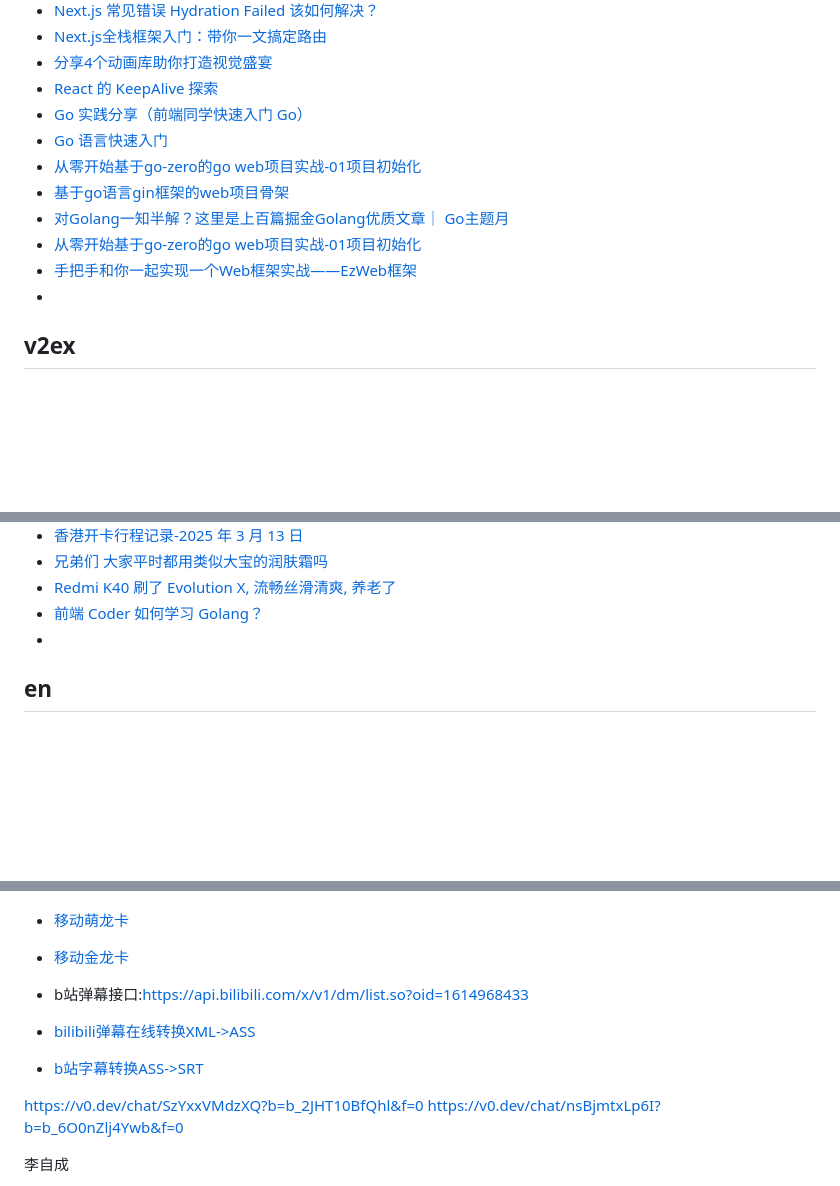
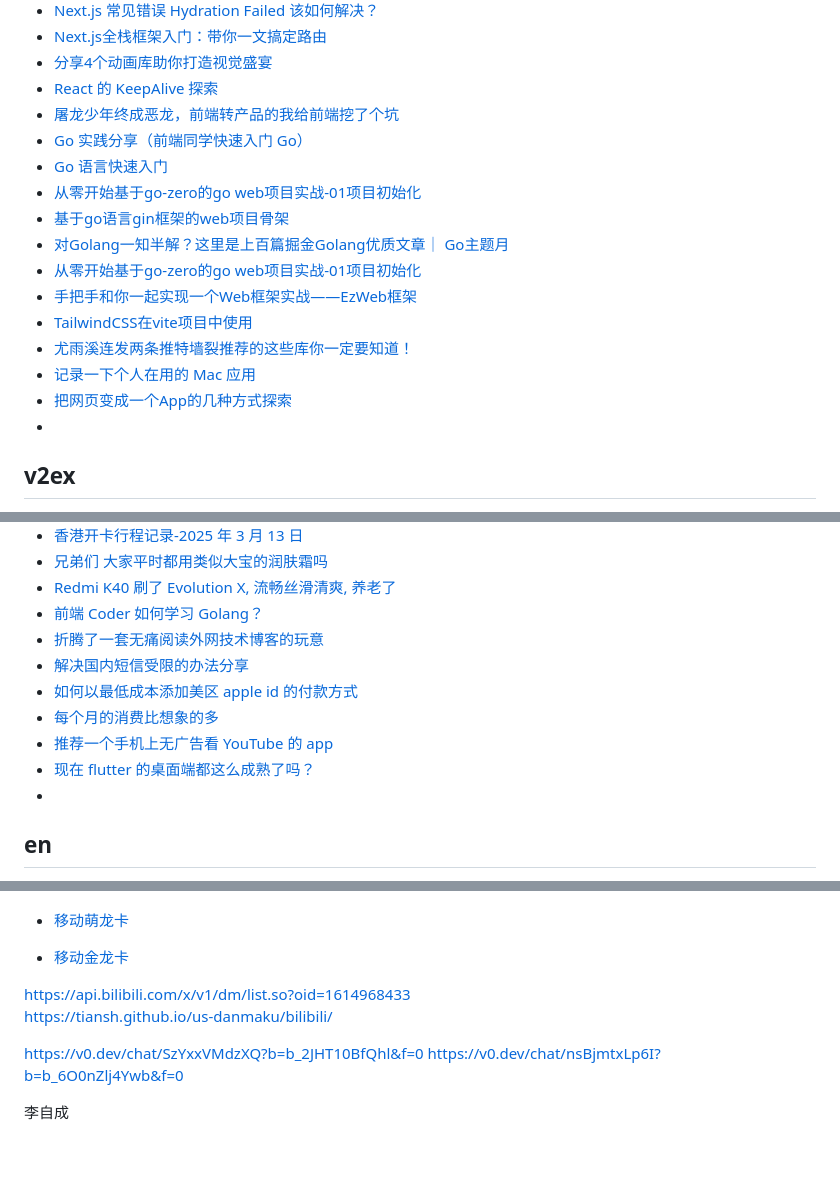
Before and after one commit to qyhever/static, a Markdown page: bookmark.md, 3 parts joined by grey strips. Drawn GitHub-style; blank space fills up the shorter version.

```diff
--- a/bookmark.md
+++ b/bookmark.md
@@ -729,6 +730,7 @@
 - [Next.js全栈框架入门：带你一文搞定路由](https://juejin.cn/post/7426352106033004555)
 - [分享4个动画库助你打造视觉盛宴](https://juejin.cn/post/7367696432935419944)
 - [React 的 KeepAlive 探索](https://juejin.cn/post/7374337202652626985)
+- [屠龙少年终成恶龙，前端转产品的我给前端挖了个坑](https://juejin.cn/post/7303798788720115749)
 - [Go 实践分享（前端同学快速入门 Go）](https://juejin.cn/post/7298927417316884489)
 - [Go 语言快速入门](https://juejin.cn/post/7379262453728002063)
 - [从零开始基于go-zero的go web项目实战-01项目初始化](https://juejin.cn/post/7257333598469685306)
@@ -736,6 +738,10 @@
 - [对Golang一知半解？这里是上百篇掘金Golang优质文章｜ Go主题月](https://juejin.cn/post/6953073994383753223)
 - [从零开始基于go-zero的go web项目实战-01项目初始化](https://juejin.cn/post/7257333598469685306)
 - [手把手和你一起实现一个Web框架实战——EzWeb框架](https://juejin.cn/post/7093064227056779301)
+- [TailwindCSS在vite项目中使用](https://juejin.cn/post/7222096611635658811)
+- [尤雨溪连发两条推特墙裂推荐的这些库你一定要知道！](https://juejin.cn/post/7484131071569772595)
+- [记录一下个人在用的 Mac 应用](https://juejin.cn/post/7384364492970639387)
+- [把网页变成一个App的几种方式探索](https://juejin.cn/post/7169224840170340366)
 - []()
 
 ## v2ex
@@ -808,6 +814,12 @@
 - [兄弟们 大家平时都用类似大宝的润肤霜吗](https://www.v2ex.com/t/1119813)
 - [Redmi K40 刷了 Evolution X, 流畅丝滑清爽, 养老了](https://www.v2ex.com/t/1120034)
 - [前端 Coder 如何学习 Golang？](https://www.v2ex.com/t/1038414)
+- [折腾了一套无痛阅读外网技术博客的玩意](https://www.v2ex.com/t/1125491)
+- [解决国内短信受限的办法分享](https://www.v2ex.com/t/1125510)
+- [如何以最低成本添加美区 apple id 的付款方式](https://www.v2ex.com/t/1125488)
+- [每个月的消费比想象的多](https://www.v2ex.com/t/1125622)
+- [推荐一个手机上无广告看 YouTube 的 app](https://www.v2ex.com/t/1125736)
+- [现在 flutter 的桌面端都这么成熟了吗？](https://www.v2ex.com/t/1005711)
 - []()
 
 ## en
@@ -847,10 +860,8 @@
 
 
 
-
-- b站弹幕接口:https://api.bilibili.com/x/v1/dm/list.so?oid=1614968433
-- [bilibili弹幕在线转换XML->ASS](https://tiansh.github.io/us-danmaku/bilibili/)
-- [b站字幕转换ASS->SRT](https://www.dreamlyn.cn/html/bsrt.html)
+https://api.bilibili.com/x/v1/dm/list.so?oid=1614968433
+https://tiansh.github.io/us-danmaku/bilibili/
 
 https://v0.dev/chat/SzYxxVMdzXQ?b=b_2JHT10BfQhl&f=0
 https://v0.dev/chat/nsBjmtxLp6I?b=b_6O0nZlj4Ywb&f=0
```
Also changed, not shown: other parts of bookmark.md (+2 -0 lines).
